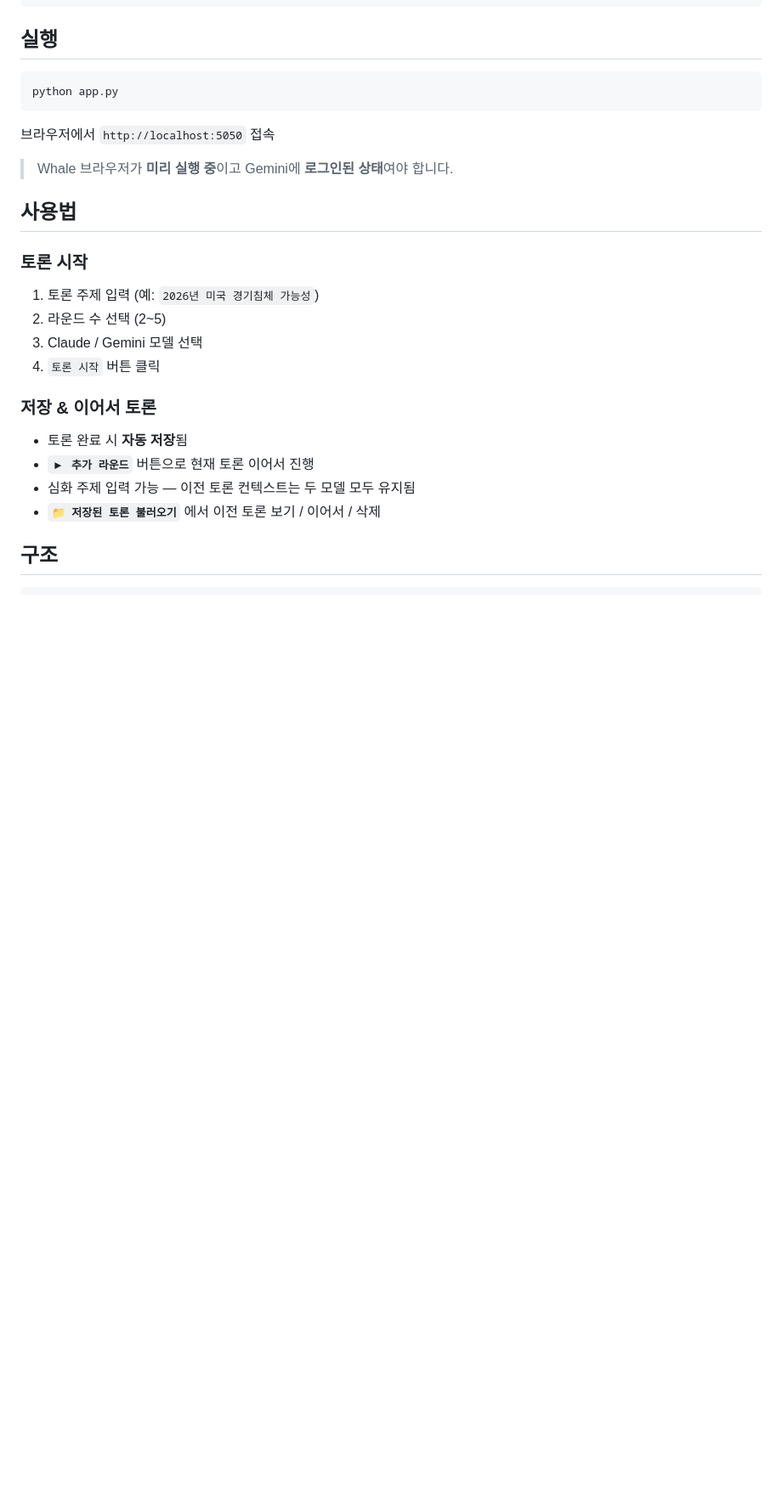
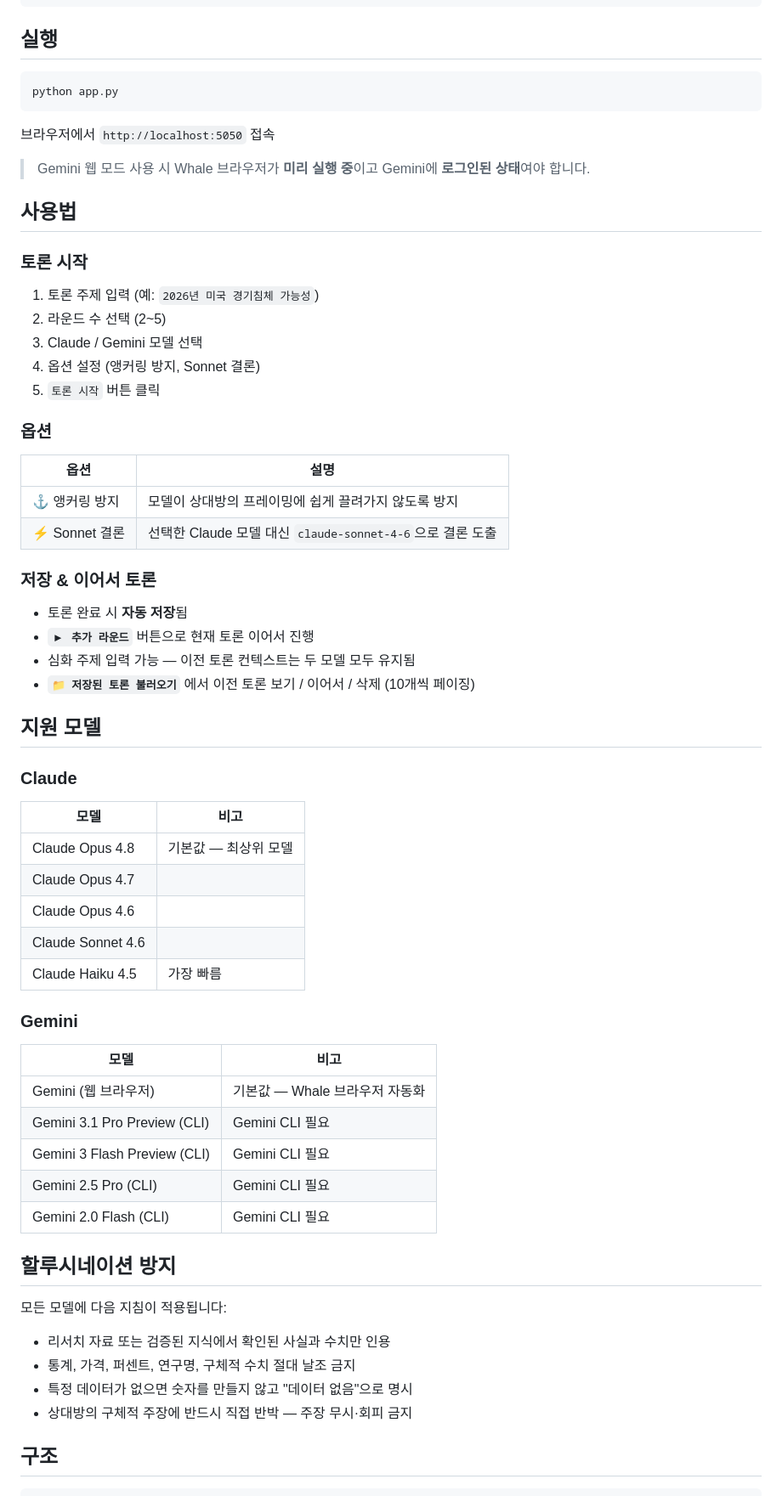
Before and after one commit to jgy90/llm-debate-arena, a Markdown page: README.ko.md, the part around one of its changes. Shown at 85% size. GitHub-like rendering; blank space fills up the shorter version.

Commit message:
Update README to include Gemini CLI usage and clarify debate flow details

```diff
--- a/README.ko.md
+++ b/README.ko.md
@@ -52,7 +54,7 @@ python app.py
 
 브라우저에서 `http://localhost:5050` 접속
 
-> Whale 브라우저가 **미리 실행 중**이고 Gemini에 **로그인된 상태**여야 합니다.
+> Gemini 웹 모드 사용 시 Whale 브라우저가 **미리 실행 중**이고 Gemini에 **로그인된 상태**여야 합니다.
 
 ## 사용법
 
@@ -61,14 +63,50 @@ python app.py
 1. 토론 주제 입력 (예: `2026년 미국 경기침체 가능성`)
 2. 라운드 수 선택 (2~5)
 3. Claude / Gemini 모델 선택
-4. `토론 시작` 버튼 클릭
+4. 옵션 설정 (앵커링 방지, Sonnet 결론)
+5. `토론 시작` 버튼 클릭
+
+### 옵션
+
+| 옵션 | 설명 |
+|------|------|
+| ⚓ 앵커링 방지 | 모델이 상대방의 프레이밍에 쉽게 끌려가지 않도록 방지 |
+| ⚡ Sonnet 결론 | 선택한 Claude 모델 대신 `claude-sonnet-4-6`으로 결론 도출 |
 
 ### 저장 & 이어서 토론
 
 - 토론 완료 시 **자동 저장**됨
 - **`▶ 추가 라운드`** 버튼으로 현재 토론 이어서 진행
 - 심화 주제 입력 가능 — 이전 토론 컨텍스트는 두 모델 모두 유지됨
-- **`📁 저장된 토론 불러오기`** 에서 이전 토론 보기 / 이어서 / 삭제
+- **`📁 저장된 토론 불러오기`** 에서 이전 토론 보기 / 이어서 / 삭제 (10개씩 페이징)
+
+## 지원 모델
+
+### Claude
+| 모델 | 비고 |
+|------|------|
+| Claude Opus 4.8 | 기본값 — 최상위 모델 |
+| Claude Opus 4.7 | |
+| Claude Opus 4.6 | |
+| Claude Sonnet 4.6 | |
+| Claude Haiku 4.5 | 가장 빠름 |
+
+### Gemini
+| 모델 | 비고 |
+|------|------|
+| Gemini (웹 브라우저) | 기본값 — Whale 브라우저 자동화 |
+| Gemini 3.1 Pro Preview (CLI) | Gemini CLI 필요 |
+| Gemini 3 Flash Preview (CLI) | Gemini CLI 필요 |
+| Gemini 2.5 Pro (CLI) | Gemini CLI 필요 |
+| Gemini 2.0 Flash (CLI) | Gemini CLI 필요 |
+
+## 할루시네이션 방지
+
+모든 모델에 다음 지침이 적용됩니다:
+- 리서치 자료 또는 검증된 지식에서 확인된 사실과 수치만 인용
+- 통계, 가격, 퍼센트, 연구명, 구체적 수치 절대 날조 금지
+- 특정 데이터가 없으면 숫자를 만들지 않고 "데이터 없음"으로 명시
+- 상대방의 구체적 주장에 반드시 직접 반박 — 주장 무시·회피 금지
 
 ## 구조
 
```
Also changed, not shown: other parts of README.ko.md (+11 -7 lines), README.md (+50 -10 lines).
